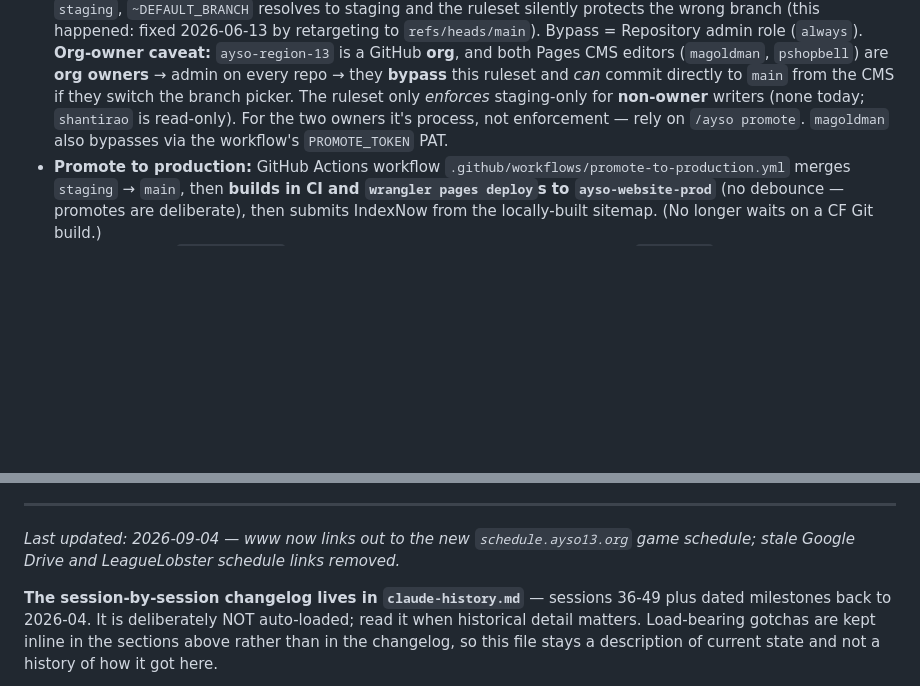
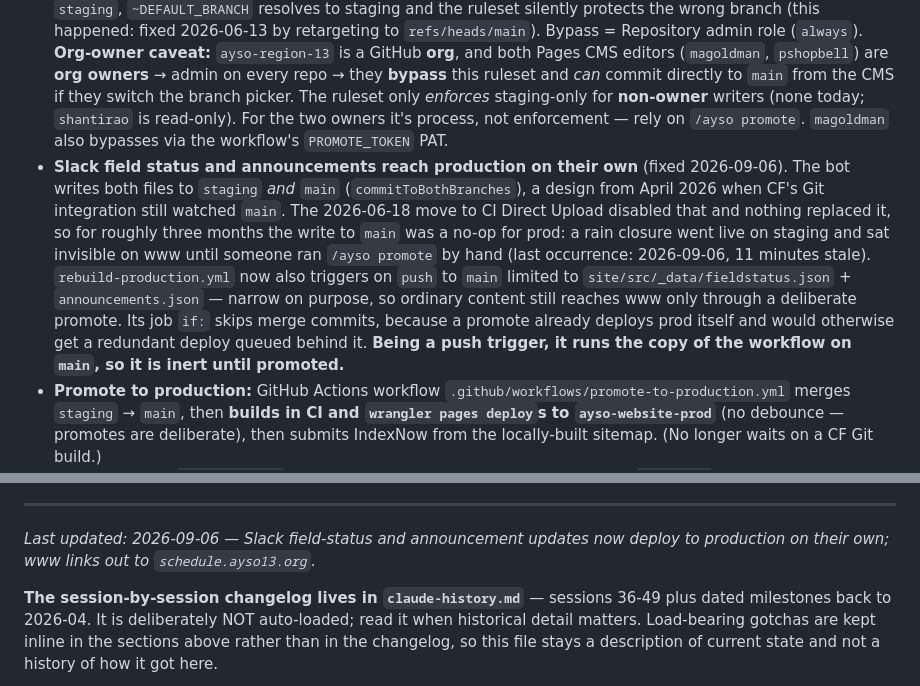
Before and after one commit to ayso-region-13/ayso-website, a Markdown page: claude.md, 2 parts joined by grey strips. Rendered like a GitHub page; blank space fills up the shorter version.

Commit message:
docs(claude): note that Slack field updates now deploy production themselves
Records the three-month gap between CF Git auto-deploy going away and a
workflow replacing it, so nobody re-derives it from the run history, plus
the bootstrap wrinkle that the push trigger is inert until promoted.

Co-Authored-By: Claude Opus 5 (1M context) <noreply@anthropic.com>

```diff
--- a/claude.md
+++ b/claude.md
@@ -162,6 +162,7 @@ The global brand/voice rules (no em dashes, no exclamation points, no editoriali
 - **DEPLOYS RUN IN GITHUB ACTIONS (CI Direct Upload), not CF's Git pipeline (changed 2026-06-18).** CF Pages Git-integration auto-deploy is **DISABLED** on BOTH projects — its build pipeline was flaky (deploys stalled/failed in CF's `initialize`/`deploy` stages, causing repeated promote failures + blob-hash poisoning). Now: CI runs `npm run build` then `wrangler pages deploy site/_site --project-name=<proj> --branch=<branch>` (Direct Upload — uploads only changed files, deterministic, 3× retry). Two workflows: **`deploy-pages-staging.yml`** (on push to `staging`, incl. CMS commits; 45s debounce via an interruptible `sleep` + `cancel-in-progress` so a burst of CMS edits coalesces into one deploy; deploys to `ayso-website-staging`) and **`promote-to-production.yml`** (see below). Both set `CF_PAGES_BRANCH` (staging→noindex block, main→allow-all). Deploy needs the **`ayso13-pages-deploy`** token (Account · Cloudflare Pages · Edit) in the `CLOUDFLARE_PAGES_DEPLOY_TOKEN` GitHub secret. `wait-for-cf-deploy.sh` is now unused. If you ever need to revert: re-enable CF auto-deploy in the dashboard + revert the workflow commits.
 - Pages CMS edits go to staging because the **GitHub default branch is `staging`** (set 2026-06-08), and Pages CMS *defaults* to the repo default branch. (Pages CMS has no `branch:` config key — do not rely on one in `.pages.yml`.) **Caveat:** the CMS branch picker still *exposes* `main` — editors can switch to it. So the staging-only flow is enforced by the `main` ruleset (below), not by the CMS itself.
 - **Branch ruleset on `main`** (`Protect Main`, ruleset id `15738123`) requires PRs + blocks force-push/deletion. **Target must be the literal `refs/heads/main`, NOT `~DEFAULT_BRANCH`** — because the default branch is `staging`, `~DEFAULT_BRANCH` resolves to staging and the ruleset silently protects the wrong branch (this happened: fixed 2026-06-13 by retargeting to `refs/heads/main`). Bypass = Repository admin role (`always`). **Org-owner caveat:** `ayso-region-13` is a GitHub **org**, and both Pages CMS editors (`magoldman`, `pshopbell`) are **org owners** → admin on every repo → they **bypass** this ruleset and *can* commit directly to `main` from the CMS if they switch the branch picker. The ruleset only *enforces* staging-only for **non-owner** writers (none today; `shantirao` is read-only). For the two owners it's process, not enforcement — rely on `/ayso promote`. `magoldman` also bypasses via the workflow's `PROMOTE_TOKEN` PAT.
+- **Slack field status and announcements reach production on their own** (fixed 2026-09-06). The bot writes both files to `staging` *and* `main` (`commitToBothBranches`), a design from April 2026 when CF's Git integration still watched `main`. The 2026-06-18 move to CI Direct Upload disabled that and nothing replaced it, so for roughly three months the write to `main` was a no-op for prod: a rain closure went live on staging and sat invisible on www until someone ran `/ayso promote` by hand (last occurrence: 2026-09-06, 11 minutes stale). `rebuild-production.yml` now also triggers on `push` to `main` limited to `site/src/_data/fieldstatus.json` + `announcements.json` — narrow on purpose, so ordinary content still reaches www only through a deliberate promote. Its job `if:` skips merge commits, because a promote already deploys prod itself and would otherwise get a redundant deploy queued behind it. **Being a push trigger, it runs the copy of the workflow on `main`, so it is inert until promoted.**
 - **Promote to production:** GitHub Actions workflow `.github/workflows/promote-to-production.yml` merges `staging` → `main`, then **builds in CI and `wrangler pages deploy`s to `ayso-website-prod`** (no debounce — promotes are deliberate), then submits IndexNow from the locally-built sitemap. (No longer waits on a CF Git build.)
   - From Slack: `/ayso promote` (slack-bot dispatches workflow_dispatch with `ref: main` — so the promote logic is read from **main**; if you change the workflow, it must reach `main` to take effect. Bootstrap a workflow change onto main by dispatching `gh workflow run "Promote Staging to Production" --ref staging -f confirm=promote` once.)
   - From GitHub UI: Actions tab → "Promote Staging to Production" → Run workflow → type "promote"
@@ -241,7 +242,7 @@ Pages CMS is configured for non-technical editors at https://app.pagescms.org.
   - **Deep-linkable map images**: `/field-images/<slug>-<variant>.png` on the platform is slug-keyed and survives map edits, unlike a content-hashed `/img/` filename. The Jefferson legacy redirects point there for that reason.
 
 ---
-*Last updated: 2026-09-04 — www now links out to the new `schedule.ayso13.org` game schedule; stale Google Drive and LeagueLobster schedule links removed.*
+*Last updated: 2026-09-06 — Slack field-status and announcement updates now deploy to production on their own; www links out to `schedule.ayso13.org`.*
 
 **The session-by-session changelog lives in `claude-history.md`** — sessions 36-49 plus dated milestones back to 2026-04. It is deliberately NOT auto-loaded; read it when historical detail matters. Load-bearing gotchas are kept inline in the sections above rather than in the changelog, so this file stays a description of current state and not a history of how it got here.
 
```
